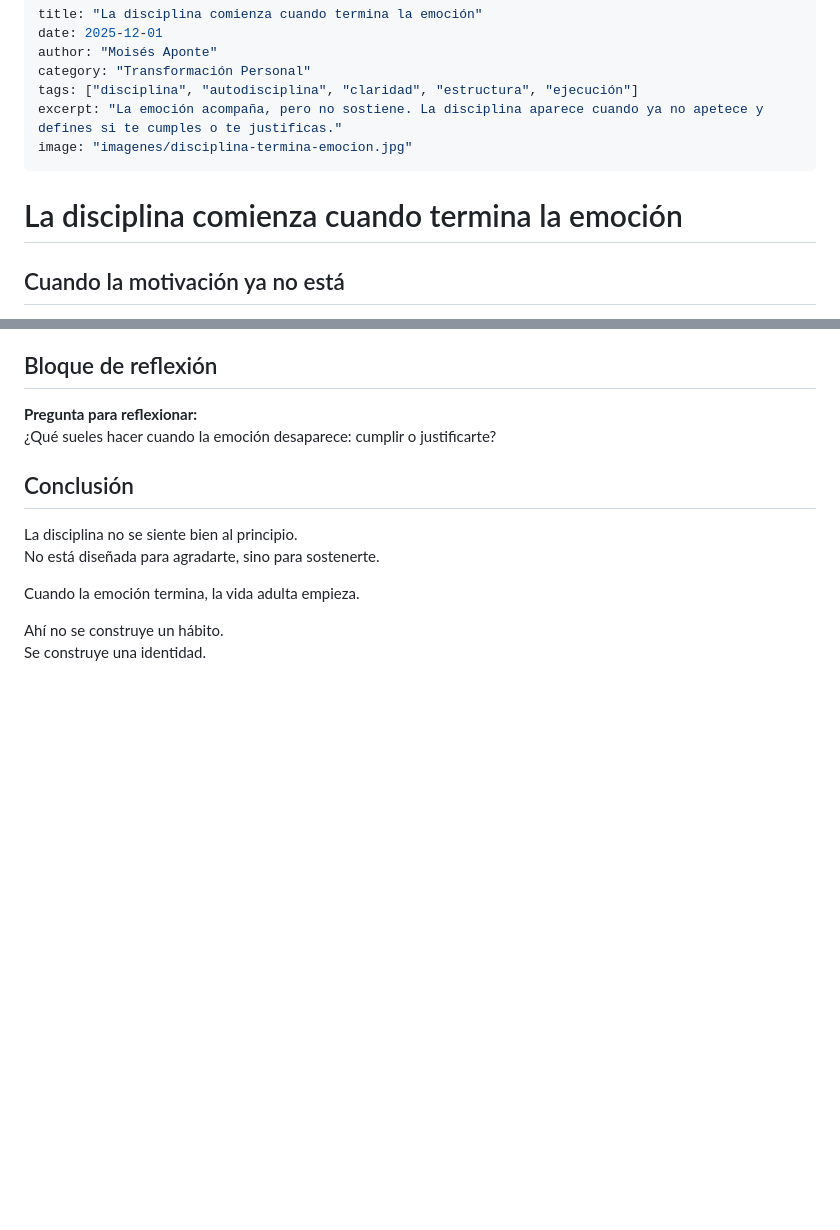
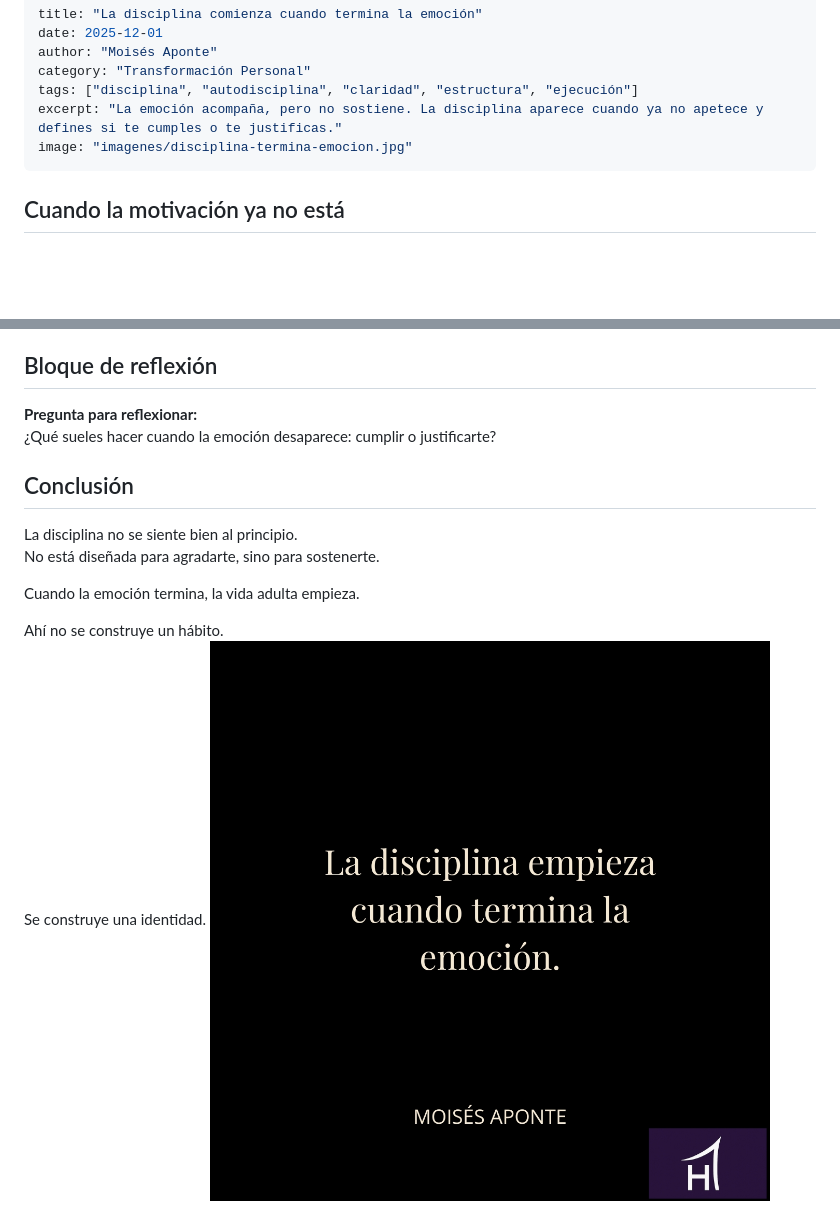
Before and after one commit to hathorascend/hathor-landing, a Markdown page: posts_md/disciplina-00.md, 2 parts joined by grey strips. Rendered like a GitHub page; blank space fills up the shorter version.

Commit message:
Update content in disciplina-00.md

```diff
--- a/posts_md/disciplina-00.md
+++ b/posts_md/disciplina-00.md
@@ -8,7 +8,7 @@ excerpt: "La emoción acompaña, pero no sostiene. La disciplina aparece cuando
 image: "imagenes/disciplina-termina-emocion.jpg"
 ---
 
-# La disciplina comienza cuando termina la emoción
+
 
 ## Cuando la motivación ya no está
 
@@ -95,3 +95,4 @@ Cuando la emoción termina, la vida adulta empieza.
 
 Ahí no se construye un hábito.
 Se construye una identidad.
+<img src="../imagenes/1.jpg" alt="Deja de buscar propósito. Empieza a cumplir decisiones" style="max-width: 50%;">
```
